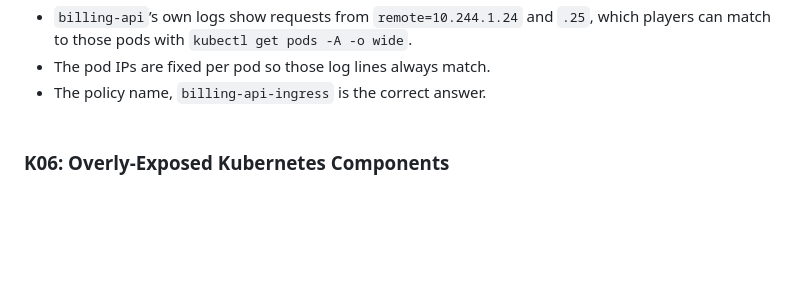
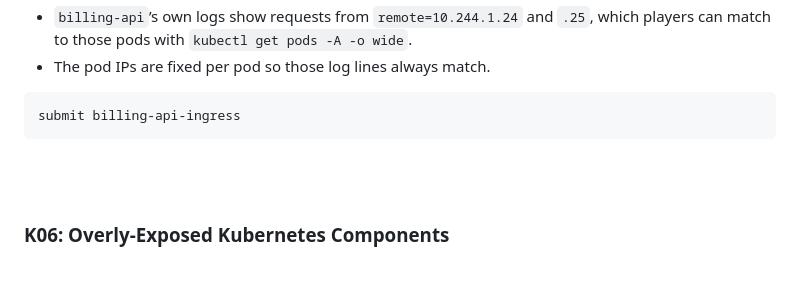
Before and after one commit to ndouglas-edera/ctf-challenge-2, a Markdown page: README.md, the part around the change. GitHub-like rendering; blank space fills up the shorter version.

````diff
--- a/README.md
+++ b/README.md
@@ -142,7 +142,10 @@ submit bt-lab-7f3a9c2e5d1b
 - ```analytics-batch``` and ```recommendation``` successfully call ```billing-api``` across namespaces, but their calls into other tenants time out.
 - ```billing-api```’s own logs show requests from ```remote=10.244.1.24``` and ```.25```, which players can match to those pods with ```kubectl get pods -A -o wide```.
 - The pod IPs are fixed per pod so those log lines always match.
-- The policy name, ```billing-api-ingress``` is the correct answer.
+```
+submit billing-api-ingress
+```
+
 <br/><br/>
 
 ### K06: Overly-Exposed Kubernetes Components
````
